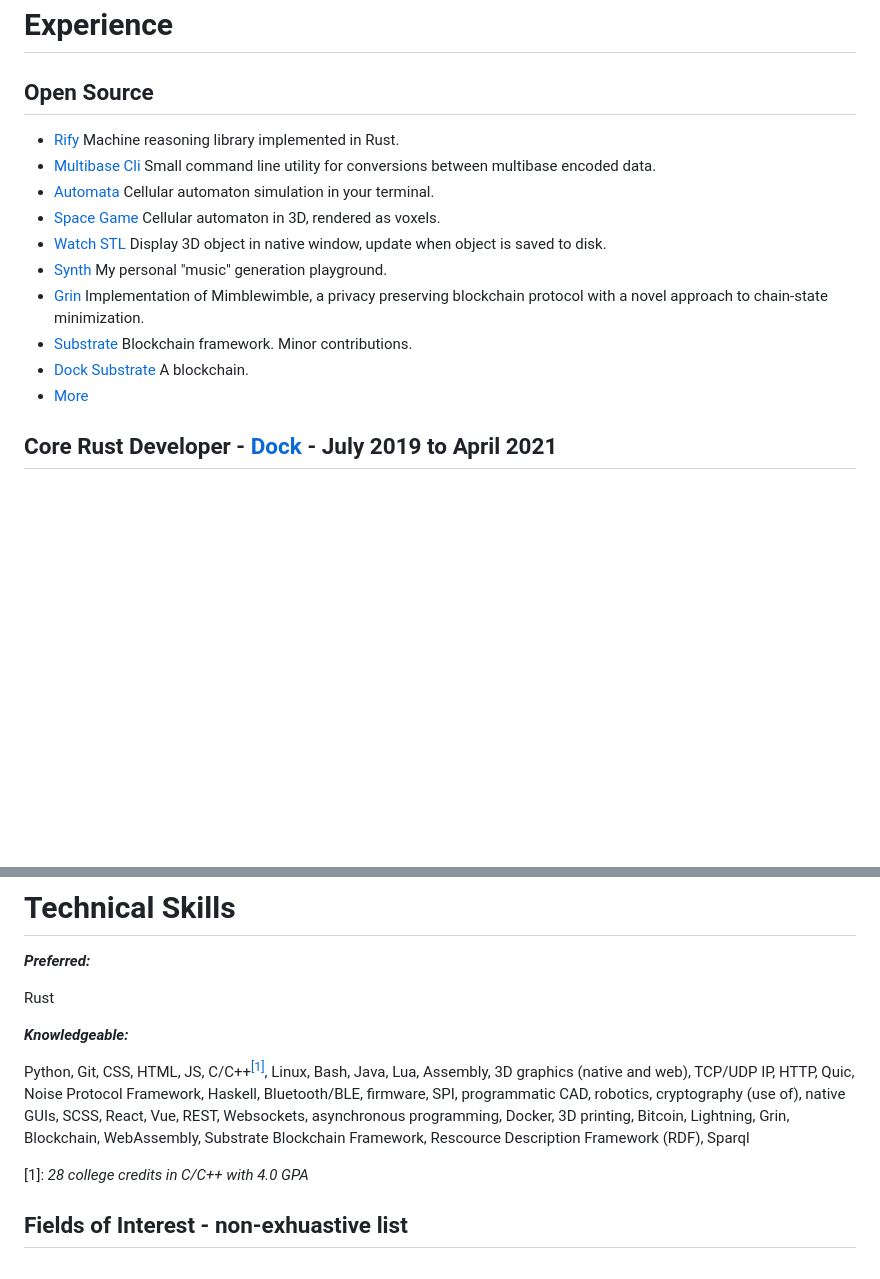
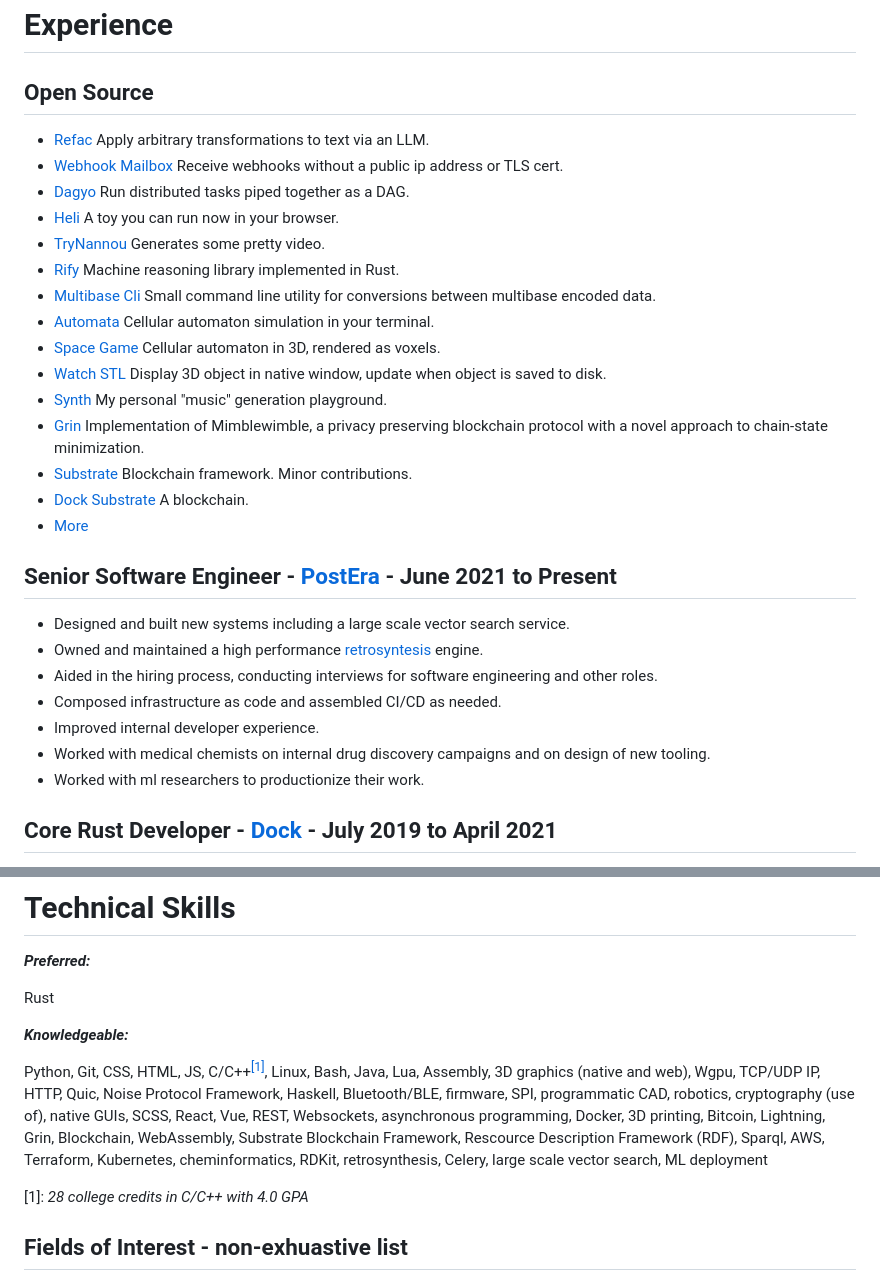
Before and after one commit to bddap/resume, a Markdown page: readme.md, 2 parts joined by grey strips. GitHub-like rendering; blank space fills up the shorter version.

Commit message:
2024 new years update

```diff
--- a/readme.md
+++ b/readme.md
@@ -12,6 +12,11 @@ Generalist software engineer. Writing professional software since 2014, using Ru
 
 ## Open Source
 
+* [Refac](https://github.com/bddap/refac) Apply arbitrary transformations to text via an LLM.
+* [Webhook Mailbox](https://github.com/bddap/webhook-mailbox) Receive webhooks without a public ip address or TLS cert.
+* [Dagyo](https://github.com/bddap/dagyo) Run distributed tasks piped together as a DAG.
+* [Heli](https://github.com/bddap/heli) A toy you can run now in your browser.
+* [TryNannou](https://github.com/bddap/trynannou) Generates some pretty video.
 * [Rify](https://github.com/docknetwork/rify) Machine reasoning library implemented in Rust.
 * [Multibase Cli](https://github.com/docknetwork/multibase-cli) Small command line utility for conversions between multibase encoded data.
 * [Automata](https://github.com/bddap/automata) Cellular automaton simulation in your terminal.
@@ -22,6 +27,16 @@ Generalist software engineer. Writing professional software since 2014, using Ru
 * [Substrate](https://github.com/paritytech/substrate) Blockchain framework. Minor contributions.
 * [Dock Substrate](https://github.com/docknetwork/dock-substrate) A blockchain.
 * [More](https://github.com/bddap)
+
+## Senior Software Engineer - [PostEra](https://postera.ai/) <span style="display: none;">-</span> <span class="date">June 2021 to Present</span>
+
+- Designed and built new systems including a large scale vector search service.
+- Owned and maintained a high performance [retrosyntesis](https://en.wikipedia.org/wiki/Retrosynthetic_analysis) engine.
+- Aided in the hiring process, conducting interviews for software engineering and other roles.
+- Composed infrastructure as code and assembled CI/CD as needed.
+- Improved internal developer experience.
+- Worked with medical chemists on internal drug discovery campaigns and on design of new tooling.
+- Worked with ml researchers to productionize their work.
 
 ## Core Rust Developer - [Dock](https://dock.io/) <span style="display: none;">-</span> <span class="date">July 2019 to April 2021</span>
 
@@ -77,7 +92,7 @@ Used C++ and Python for test automation; Python, C++, and JavaScript were used f
 
 ***Knowledgeable:***
 
-<p class="indent">Python, Git, CSS, HTML, JS, C/C++<a href="#footnote1" title="28 college credits in C/C++ with 4.0 GPA"><sup>[1]</sup></a>, Linux, Bash, Java, Lua, Assembly, 3D graphics (native and web), TCP/UDP IP, HTTP, Quic, Noise Protocol Framework, Haskell, Bluetooth/BLE, firmware, SPI, programmatic CAD, robotics, cryptography (use of), native GUIs, SCSS, React, Vue, REST, Websockets, asynchronous programming, Docker, 3D printing, Bitcoin, Lightning, Grin, Blockchain, WebAssembly, Substrate Blockchain Framework, Rescource Description Framework (RDF), Sparql</p>
+<p class="indent">Python, Git, CSS, HTML, JS, C/C++<a href="#footnote1" title="28 college credits in C/C++ with 4.0 GPA"><sup>[1]</sup></a>, Linux, Bash, Java, Lua, Assembly, 3D graphics (native and web), Wgpu, TCP/UDP IP, HTTP, Quic, Noise Protocol Framework, Haskell, Bluetooth/BLE, firmware, SPI, programmatic CAD, robotics, cryptography (use of), native GUIs, SCSS, React, Vue, REST, Websockets, asynchronous programming, Docker, 3D printing, Bitcoin, Lightning, Grin, Blockchain, WebAssembly, Substrate Blockchain Framework, Rescource Description Framework (RDF), Sparql, AWS, Terraform, Kubernetes, cheminformatics, RDKit, retrosynthesis, Celery, large scale vector search, ML deployment</p>
 
 \[1\]: <i id="footnote1">28 college credits in C/C++ with 4.0 GPA</i>
 
```
